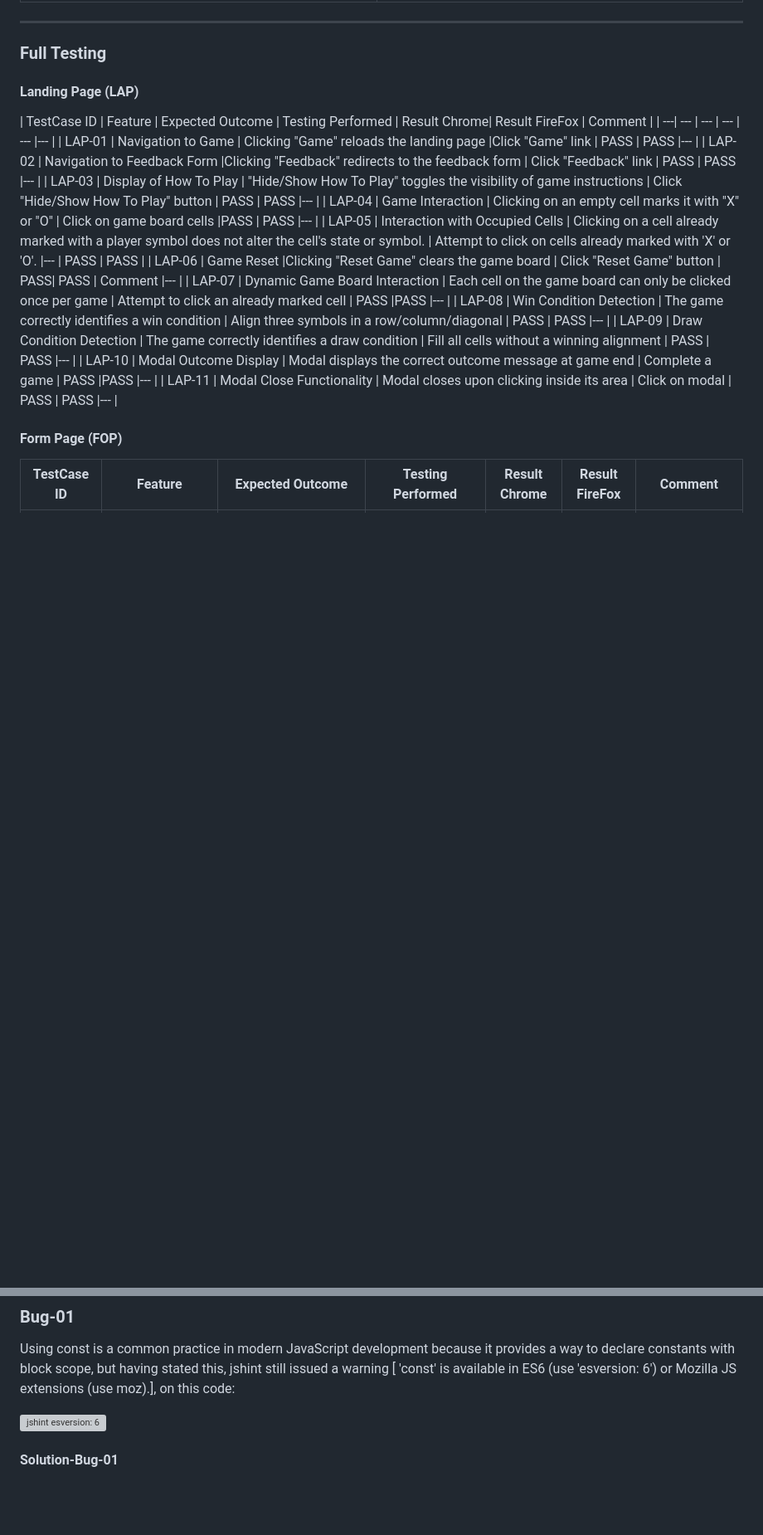
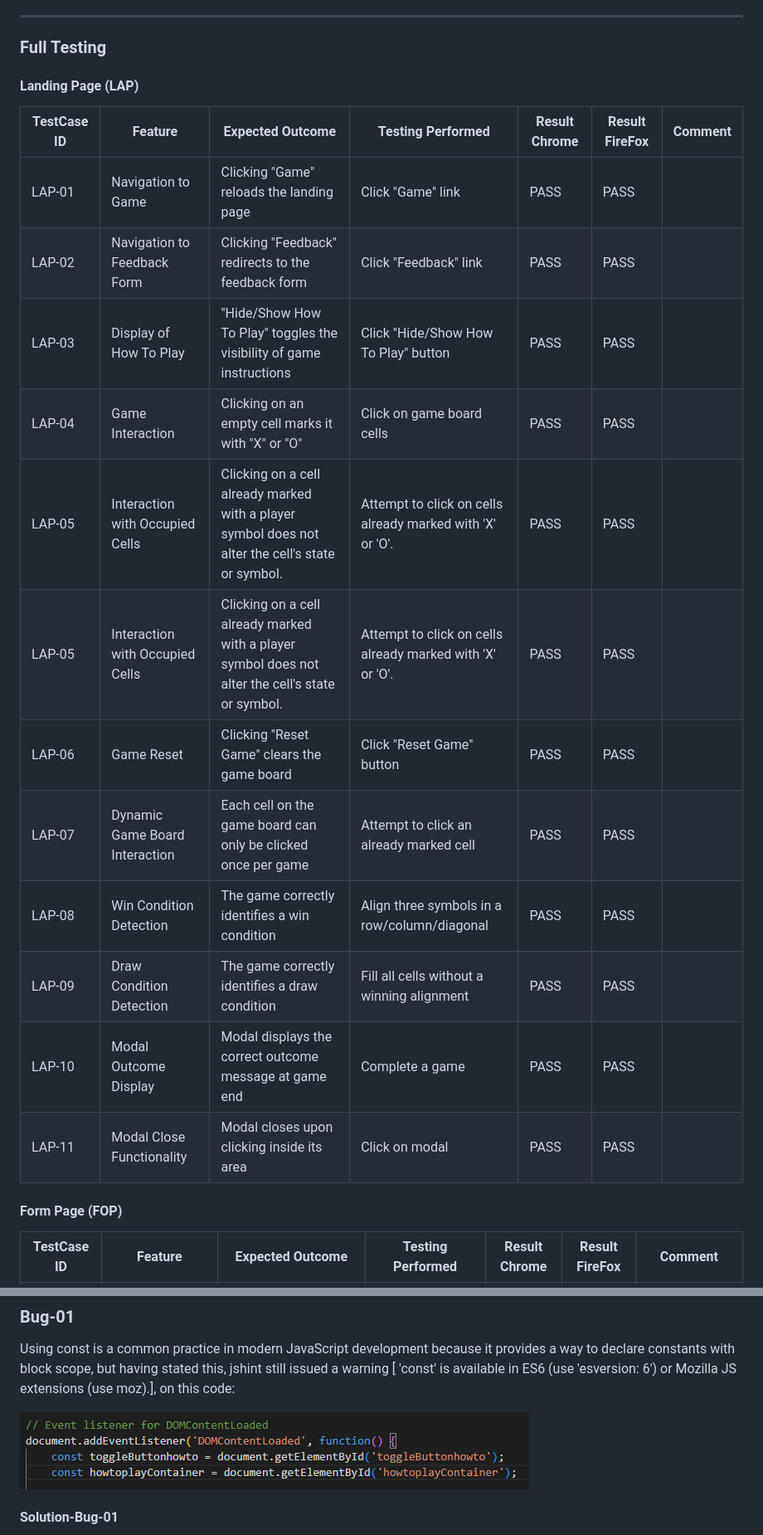
Before and after one commit to JaqiKal/tic-tac-toe, a Markdown page: TESTING.md, 2 parts joined by grey strips. Shown: that part at 83% size. GitHub-like rendering; blank space fills up the shorter version; grey boxes are pictures that could not be loaded.

Commit message:
Correction small layout errors in TESTING.

```diff
--- a/TESTING.md
+++ b/TESTING.md
@@ -124,18 +124,19 @@ All but one score-meter is in the green, achieving a scores from 99  till 100. M
 #### Landing Page (LAP)
 
 | TestCase ID | Feature | Expected Outcome | Testing Performed | Result Chrome| Result FireFox | Comment |
-| ---| --- | --- | --- | --- |--- |
-| LAP-01 | Navigation to Game | Clicking "Game" reloads the landing page |Click "Game" link | PASS | PASS |--- |
-| LAP-02 | Navigation to Feedback Form |Clicking "Feedback" redirects to the feedback form | Click "Feedback" link | PASS | PASS |--- |
-| LAP-03 | Display of How To Play | "Hide/Show How To Play" toggles the visibility of game instructions | Click "Hide/Show How To Play" button | PASS | PASS |--- |
-| LAP-04 | Game Interaction | Clicking on an empty cell marks it with "X" or "O" | Click on game board cells |PASS | PASS |--- |
-| LAP-05 | Interaction with Occupied Cells | Clicking on a cell already marked with a player symbol does not alter the cell's state or symbol. | Attempt to click on cells already marked with 'X' or 'O'. |--- | PASS | PASS |
-| LAP-06 | Game Reset |Clicking "Reset Game" clears the game board | Click "Reset Game" button | PASS| PASS | Comment |--- |
-| LAP-07 | Dynamic Game Board Interaction | Each cell on the game board can only be clicked once per game | Attempt to click an already marked cell | PASS |PASS |--- |
-| LAP-08 | Win Condition Detection | The game correctly identifies a win condition | Align three symbols in a row/column/diagonal | PASS | PASS |--- |
-| LAP-09 | Draw Condition Detection | The game correctly identifies a draw condition | Fill all cells without a winning alignment | PASS | PASS |--- |
-| LAP-10 | Modal Outcome Display | Modal displays the correct outcome message at game end | Complete a game | PASS |PASS |--- |
-| LAP-11 | Modal Close Functionality | Modal closes upon clicking inside its area | Click on modal | PASS | PASS |--- |
+| ---| --- | --- | --- | --- |--- |--- |
+| LAP-01 | Navigation to Game | Clicking "Game" reloads the landing page |Click "Game" link | PASS | PASS | |
+| LAP-02 | Navigation to Feedback Form |Clicking "Feedback" redirects to the feedback form | Click "Feedback" link | PASS | PASS | |
+| LAP-03 | Display of How To Play | "Hide/Show How To Play" toggles the visibility of game instructions | Click "Hide/Show How To Play" button | PASS | PASS | |
+| LAP-04 | Game Interaction | Clicking on an empty cell marks it with "X" or "O" | Click on game board cells |PASS | PASS | |
+| LAP-05 | Interaction with Occupied Cells | Clicking on a cell already marked with a player symbol does not alter the cell's state or symbol. | Attempt to click on cells already marked with 'X' or 'O'. | PASS | PASS | |
+| LAP-05 | Interaction with Occupied Cells | Clicking on a cell already marked with a player symbol does not alter the cell's state or symbol. | Attempt to click on cells already marked with 'X' or 'O'. | PASS | PASS | |
+| LAP-06 | Game Reset |Clicking "Reset Game" clears the game board | Click "Reset Game" button | PASS| PASS | |
+| LAP-07 | Dynamic Game Board Interaction | Each cell on the game board can only be clicked once per game | Attempt to click an already marked cell | PASS |PASS | |
+| LAP-08 | Win Condition Detection | The game correctly identifies a win condition | Align three symbols in a row/column/diagonal | PASS | PASS | |
+| LAP-09 | Draw Condition Detection | The game correctly identifies a draw condition | Fill all cells without a winning alignment | PASS | PASS | |
+| LAP-10 | Modal Outcome Display | Modal displays the correct outcome message at game end | Complete a game | PASS |PASS | |
+| LAP-11 | Modal Close Functionality | Modal closes upon clicking inside its area | Click on modal | PASS | PASS | |
 
 #### Form Page (FOP)
 
@@ -190,7 +191,7 @@ All but one score-meter is in the green, achieving a scores from 99  till 100. M
 
 Using const is a common practice in modern JavaScript development because it provides a way to declare constants with block scope, but having stated this, jshint still issued a warning [ 'const' is available in ES6 (use 'esversion: 6') or Mozilla JS extensions (use moz).], on this code:
 
-![jshint esversion: 6](/documents/doc-images/jshint%20esversion%206.png)
+![jshint esversion: 6](/documentation/doc-images/jshint-esversion-6.png)
 
 #### Solution-Bug-01
 
```
Also changed, not shown: other parts of TESTING.md (+18 -18 lines).
